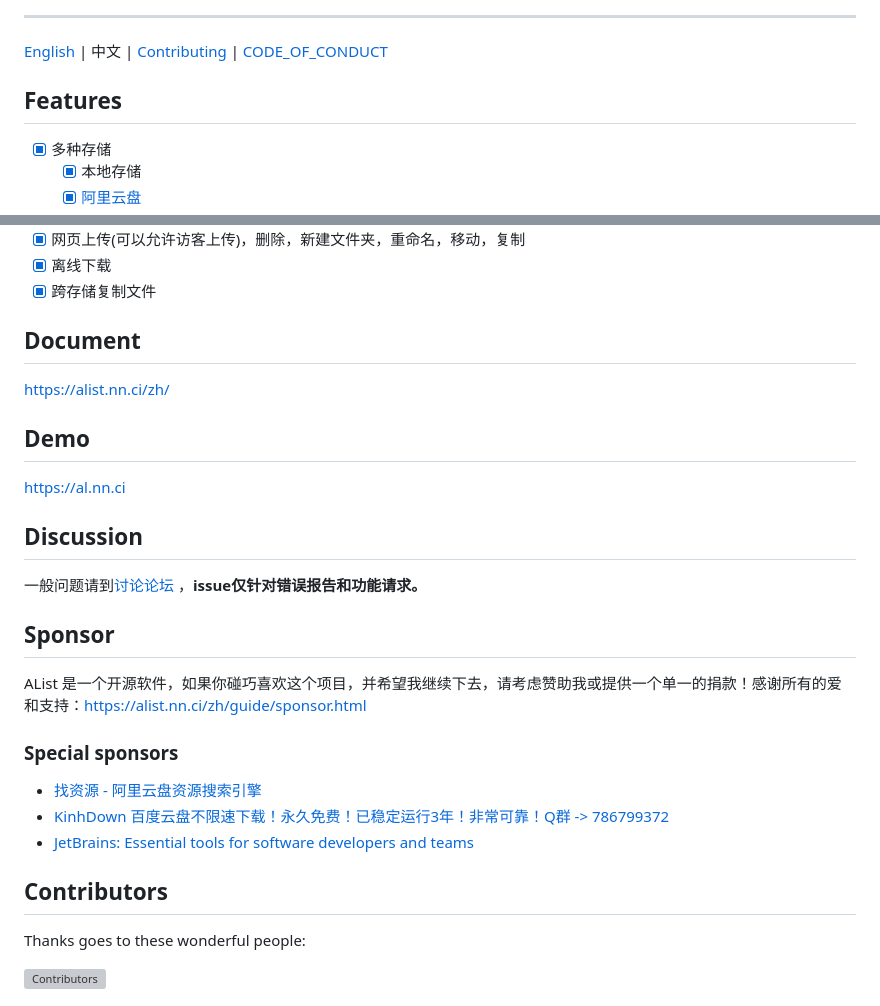
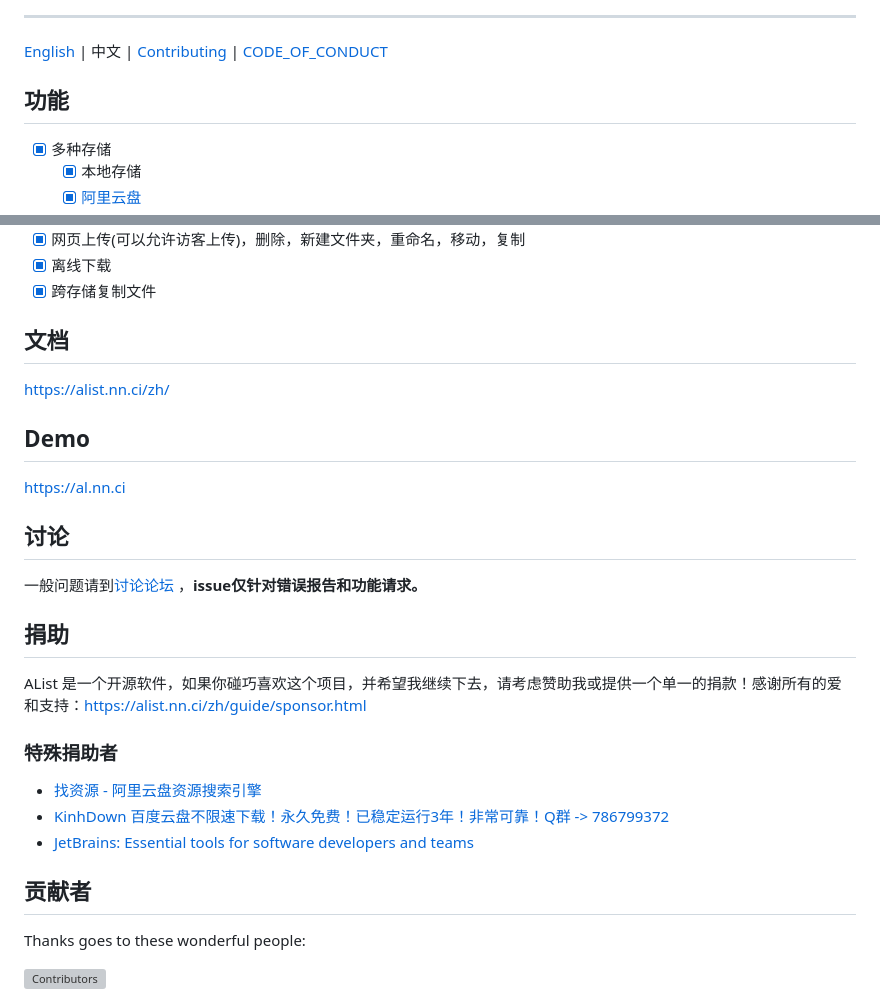
Before and after one commit to alist-org/alist, a Markdown page: README_cn.md, 2 parts joined by grey strips. Drawn GitHub-style; grey boxes are pictures that could not be loaded.

```diff
--- a/README_cn.md
+++ b/README_cn.md
@@ -41,7 +41,7 @@
 
 [English](./README.md) | 中文 | [Contributing](./CONTRIBUTING.md) | [CODE_OF_CONDUCT](./CODE_OF_CONDUCT.md)
 
-## Features
+## 功能
 
 - [x] 多种存储
     - [x] 本地存储
@@ -89,7 +89,7 @@
 - [x] 离线下载
 - [x] 跨存储复制文件
 
-## Document
+## 文档
 
 <https://alist.nn.ci/zh/>
 
@@ -97,21 +97,21 @@
 
 <https://al.nn.ci>
 
-## Discussion
+## 讨论
 
 一般问题请到[讨论论坛](https://github.com/Xhofe/alist/discussions) ，**issue仅针对错误报告和功能请求。**
 
-## Sponsor
+## 捐助
 
 AList 是一个开源软件，如果你碰巧喜欢这个项目，并希望我继续下去，请考虑赞助我或提供一个单一的捐款！感谢所有的爱和支持：https://alist.nn.ci/zh/guide/sponsor.html
 
-### Special sponsors
+### 特殊捐助者
 
 - [找资源 - 阿里云盘资源搜索引擎](https://zhaoziyuan.la/)
 - [KinhDown 百度云盘不限速下载！永久免费！已稳定运行3年！非常可靠！Q群 -> 786799372](https://kinhdown.com)
 - [JetBrains: Essential tools for software developers and teams](https://www.jetbrains.com/)
 
-## Contributors
+## 贡献者
 
 Thanks goes to these wonderful people:
 
```
